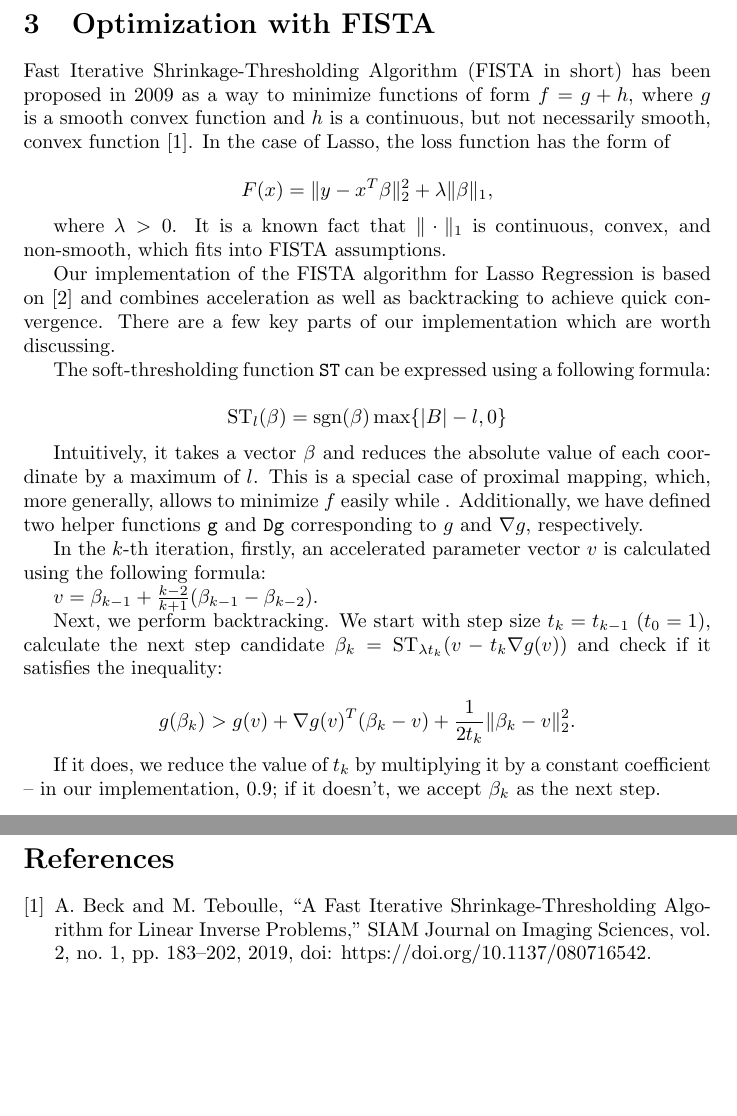
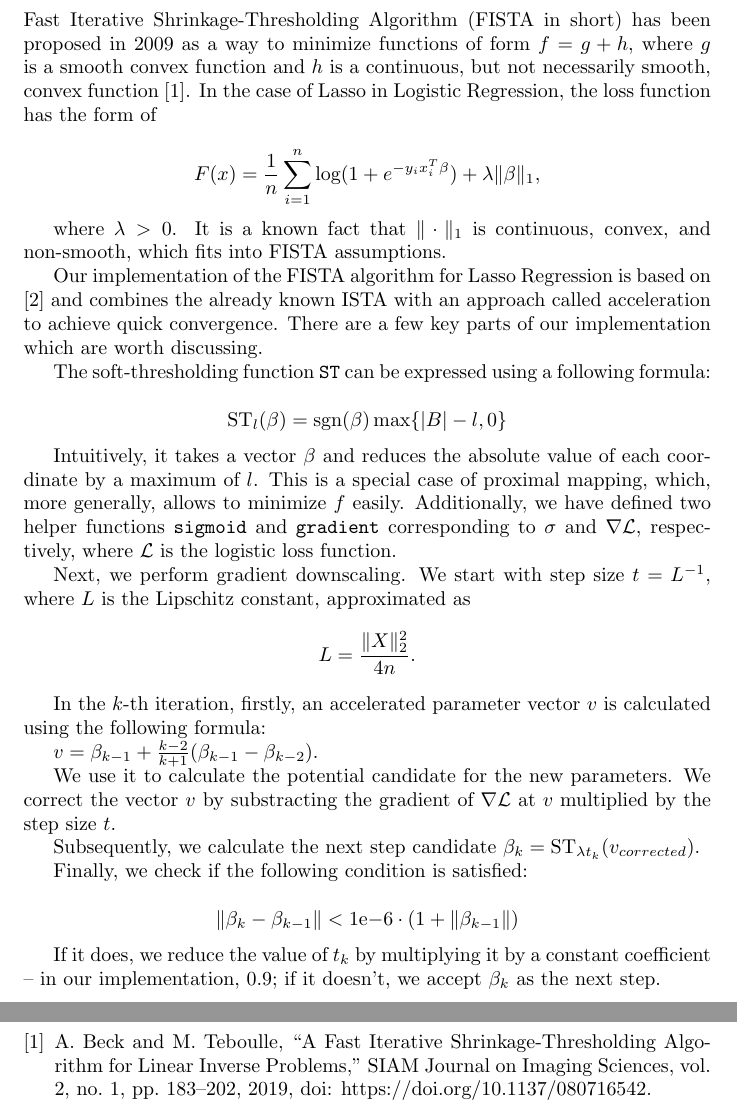
Before and after one commit to zochowskitomasz/AML_project, a LaTeX document (reports/AMLreport1.tex): two parts of pages 3 and 5 of 5, joined at a grey line, cut at the place of the change, the shorter picture padded with empty space. Compiled offline with pdfLaTeX.

Commit message:
working on the raport

```diff
--- a/reports/AMLreport1.tex
+++ b/reports/AMLreport1.tex
@@ -59,27 +59,33 @@ All four datasets underwent a cleanup process. Luckily none of them had any NaNs
 
 % \textcolor{red}{Found the link to the paper which introduces FISTA: https://www.ceremade.dauphine.fr/~carlier/FISTA}
 
-Fast Iterative Shrinkage-Thresholding Algorithm (FISTA in short) has been proposed in 2009 as a way to minimize functions of form $f = g + h$, where $g$ is a smooth convex function and $h$ is a continuous, but not necessarily smooth, convex function \cite{fista}. In the case of Lasso, the loss function has the form of
+Fast Iterative Shrinkage-Thresholding Algorithm (FISTA in short) has been proposed in 2009 as a way to minimize functions of form $f = g + h$, where $g$ is a smooth convex function and $h$ is a continuous, but not necessarily smooth, convex function \cite{fista}. In the case of Lasso in Logistic Regression, the loss function has the form of
 
-$$F(x) = \|y - x^T \beta\|^2_2 + \lambda\|\beta\|_1,$$
+$$F(x) = \frac{1}{n} \sum_{i=1}^n \log(1 + e^{-y_i x_i^T \beta}) + \lambda\|\beta\|_1,$$
 
 where $\lambda > 0$. It is a known fact that $\|\cdot\|_1$ is continuous, convex, and non-smooth, which fits into FISTA assumptions.
 
-Our implementation of the FISTA algorithm for Lasso Regression is based on \cite{fista_algo} and combines acceleration as well as backtracking to achieve quick convergence. There are a few key parts of our implementation which are worth discussing.
+Our implementation of the FISTA algorithm for Lasso Regression is based on \cite{fista_algo} and combines the already known ISTA with an approach called acceleration to achieve quick convergence. There are a few key parts of our implementation which are worth discussing.
 
 The soft-thresholding function \verb|ST| can be expressed using a following formula:
 
 $$\textrm{ST}_l(\beta) = \textrm{sgn}(\beta) \max\{|B| - l, 0\}$$
 
-Intuitively, it takes a vector $\beta$ and reduces the absolute value of each coordinate by a maximum of $l$. This is a special case of proximal mapping, which, more generally, allows to minimize $f$ easily while . Additionally, we have defined two helper functions \verb|g| and \verb|Dg| corresponding to $g$ and $\nabla g$, respectively.
+Intuitively, it takes a vector $\beta$ and reduces the absolute value of each coordinate by a maximum of $l$. This is a special case of proximal mapping, which, more generally, allows to minimize $f$ easily. Additionally, we have defined two helper functions \verb|sigmoid| and \verb|gradient| corresponding to $\sigma$ and $\nabla \mathcal{L}$, respectively, where $\mathcal{L}$ is the logistic loss function.
+
+Next, we perform gradient downscaling. We start with step size $t = L^{-1}$, where $L$ is the Lipschitz constant, approximated as $$L = \frac{\|X\|^2_2}{4n}.$$
 
 In the $k$-th iteration, firstly, an accelerated parameter vector $v$ is calculated using the following formula:
 
 $v = \beta_{k-1} + \frac{k-2}{k+1}(\beta_{k-1} - \beta_{k-2}).$
 
-Next, we perform backtracking. We start with step size $t_k = t_{k-1}$ ($t_0 = 1$), calculate the next step candidate $\beta_k = \textrm{ST}_{\lambda t_k}(v - t_k \nabla g (v))$ and check if it satisfies the inequality:
+We use it to calculate the potential candidate for the new parameters. We correct the vector $v$ by substracting the gradient of $\nabla\mathcal{L}$ at $v$ multiplied by the step size $t$.
 
-$$g(\beta_k) > g(v) + \nabla g(v)^T (\beta_k - v) + \frac{1}{2t_k} \|\beta_k - v\|^2_2.$$
+Subsequently, we calculate the next step candidate $\beta_k = \textrm{ST}_{\lambda t_k}(v_{corrected})$.
+
+Finally, we check if the following condition is satisfied:
+
+$$\|\beta_k - \beta_{k-1} \| < 1\mathrm{e}{-6} \cdot (1 + \|\beta_{k-1} \|)$$
 
 If it does, we reduce the value of $t_k$ by multiplying it by a constant coefficient -- in our implementation, $0.9$; if it doesn't, we accept $\beta_k$ as the next step.
 
```
